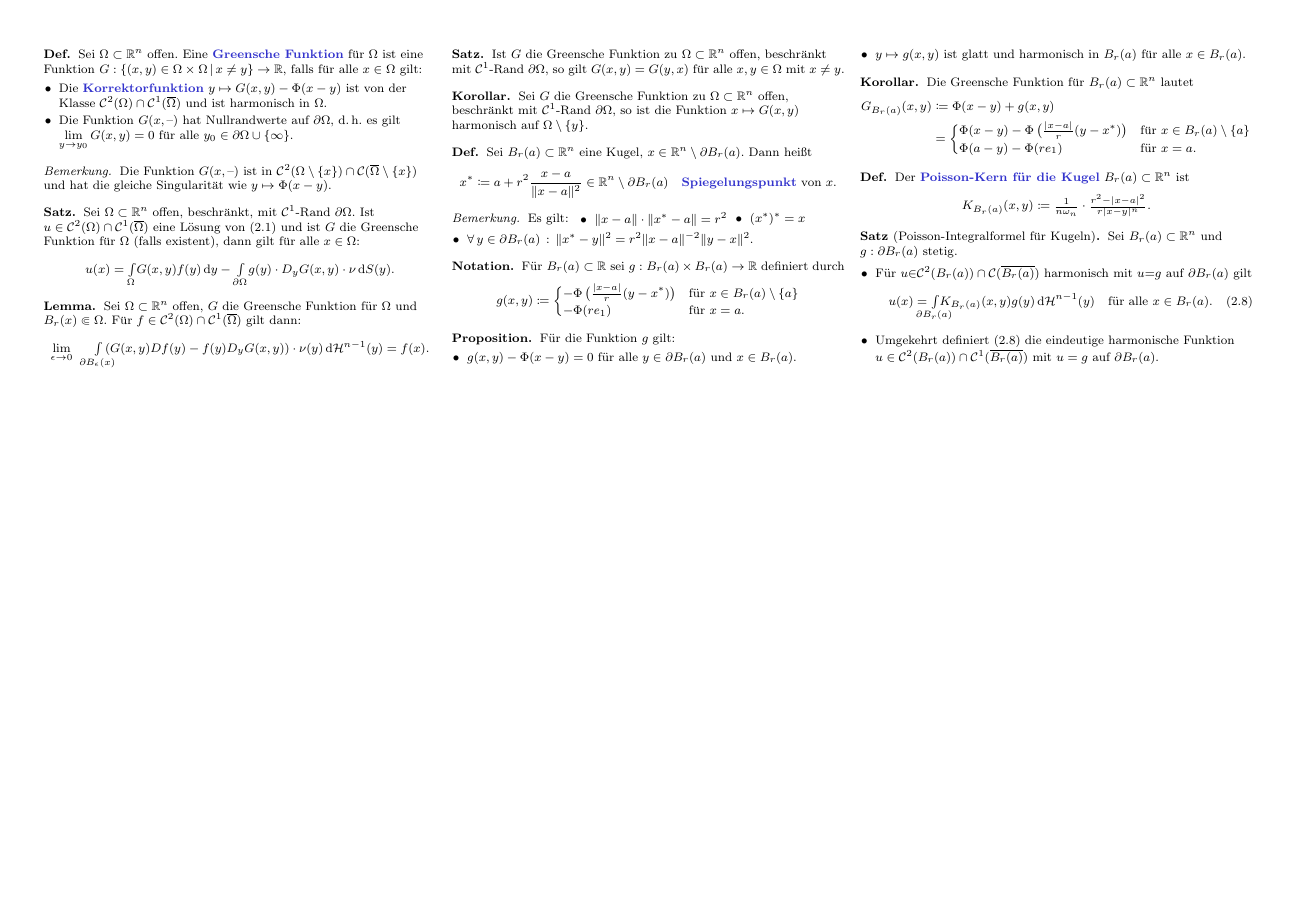
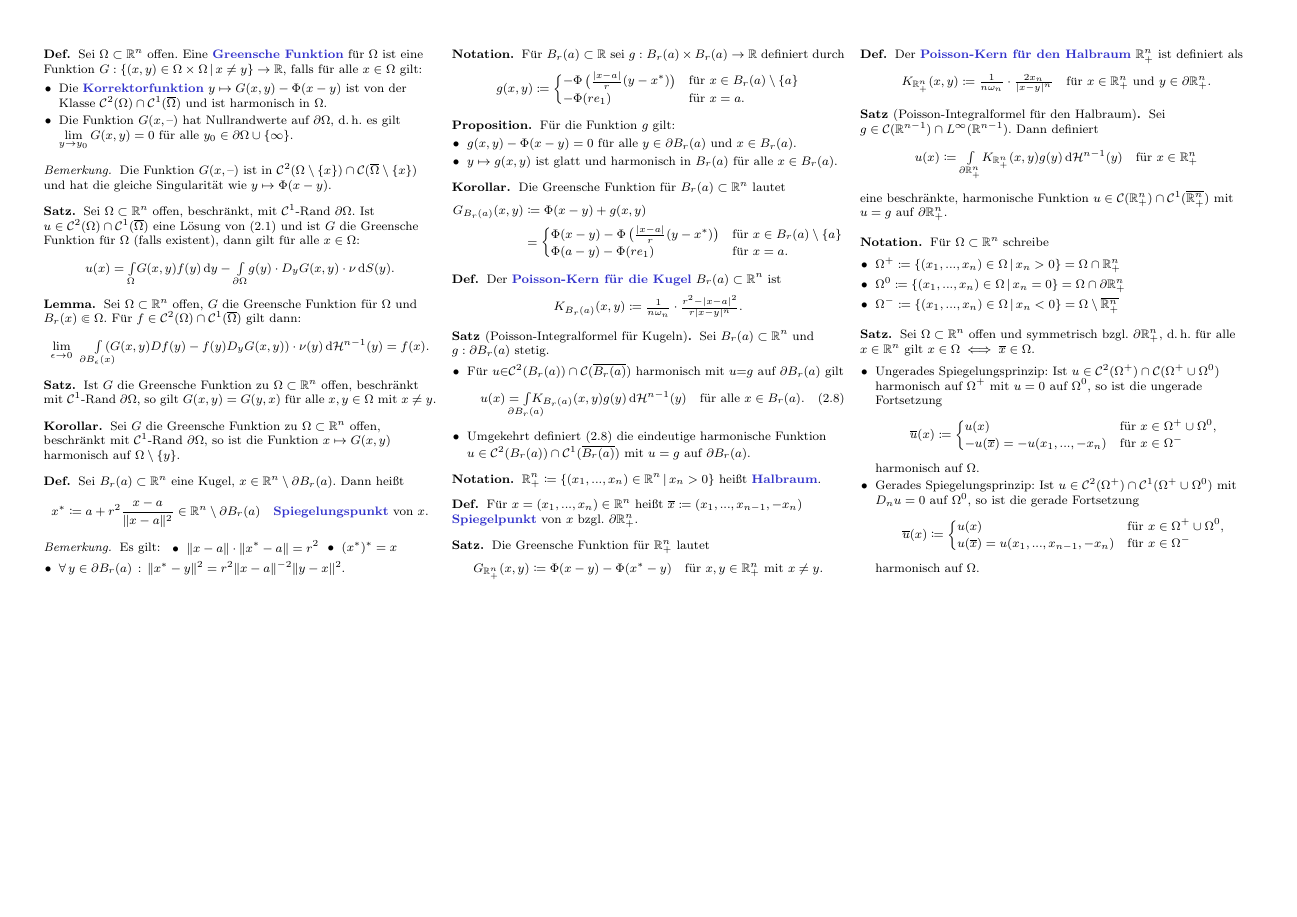
Before and after one commit to timjb/uni-spicker, a LaTeX document (pde.tex): page 3 of 3. Compiled offline with pdfLaTeX.

Commit message:
Erster Teil der PDGL-Vorlesung vom 8.5.2014: Poisson-Gleichung auf dem Halbraum

```diff
--- a/pde.tex
+++ b/pde.tex
@@ -681,4 +681,74 @@
 % * Punkt 1 ist für $a=x$ die MW-Eigenschaft undermöglicht Herleitung einer speziellen Harnack-Ungleichung
 % * Punkt 2 ist Satz mit expliziter Lösungsformel und wird als Satz von Schwarz bezeichnet.
 
+% Vorlesung vom 8.5.2014
+
+\begin{nota}
+  $\R^n_+ \coloneqq \Set{ (x_1, ..., x_n) \in \R^n }{ x_n > 0 }$ heißt \emph{Halbraum}.
+\end{nota}
+
+\begin{defn}
+  Für $x = (x_1, ..., x_n) \in \R^n$ heißt $\overline{x} \coloneqq (x_1, ..., x_{n-1}, - x_n)$ \emph{Spiegelpunkt} von $x$ bzgl. $\partial \R^n_+$.
+\end{defn}
+
+\begin{satz}
+  Die Greensche Funktion für $\R^n_+$ lautet
+  \[
+    G_{\R^n_+}(x, y) \coloneqq \Phi(x - y) - \Phi(x^* - y) \quad
+    \text{für $x, y \in \R^n_+$ mit $x \not= y$.}
+  \]
+\end{satz}
+
+\begin{defn}
+  Der \emph{Poisson-Kern für den Halbraum} $\R^n_+$ ist definiert als
+  \[
+    K_{\R^n_+}(x, y) \coloneqq \tfrac{1}{n \omega_n} \cdot \tfrac{2 x_n}{\abs{x-y}^n} \quad
+    \text{für $x \in \R^n_+$ und $y \in \partial \R^n_+$.}
+  \]
+\end{defn}
+
+\begin{satz}[Poisson-Integralformel für den Halbraum]
+  Sei $g \in \mathcal{C}(\R^{n-1}) \cap L^\infty(\R^{n-1})$. Dann definiert
+  \[
+    u(x) \coloneqq \Int{\partial \R^n_+}{}{K_{\R^n_+}(x, y) g(y)}{\HM^{n-1}(y)} \quad
+    \text{für $x \in \R^n_+$}
+  \]
+  eine beschränkte, harmonische Funktion $u \in \mathcal{C}(\R^n_+) \cap \mathcal{C}^1(\overline{\R^n_+})$ mit $u = g$ auf $\partial \R^n_+$.
+\end{satz}
+
+\begin{nota}
+  Für $\Omega \subset \R^n$ schreibe
+  \begin{itemize}
+    \item $\Omega^+ \coloneqq \Set{(x_1, ..., x_n) \in \Omega}{x_n > 0} = \Omega \cap \R^n_+$
+    \item $\Omega^0 \coloneqq \Set{(x_1, ..., x_n) \in \Omega}{x_n = 0} = \Omega \cap \partial \R^n_+$
+    \item $\Omega^- \coloneqq \Set{(x_1, ..., x_n) \in \Omega}{x_n < 0} = \Omega \setminus \overline{\R^n_+}$
+  \end{itemize}
+\end{nota}
+
+\begin{satz}
+  Sei $\Omega \subset \R^n$ offen und symmetrisch bzgl. $\partial \R^n_+$, d.\,h. für alle $x \in \R^n$ gilt $x \in \Omega \iff \overline{x} \in \Omega$.
+  \begin{itemize}
+    \item Ungerades Spiegelungsprinzip: Ist $u \in \mathcal{C}^2(\Omega^+) \cap \mathcal{C}(\Omega^+ \cup \Omega^0)$ harmonisch auf $\Omega^+$ mit $u = 0$ auf $\Omega^0$, so ist die ungerade Fortsetzung
+    \[
+      \overline{u}(x) \coloneqq \begin{cases}
+        u(x) & \text{für $x \in \Omega^+ \cup \Omega^0$,}\\
+        -u(\overline{x}) = -u(x_1, ..., -x_n) & \text{für $x \in \Omega^-$}
+      \end{cases}
+    \]
+    harmonisch auf $\Omega$.
+    \item Gerades Spiegelungsprinzip: Ist $u \in \mathcal{C}^2(\Omega^+) \cap \mathcal{C}^1(\Omega^+ \cup \Omega^0)$ mit $D_n u = 0$ auf $\Omega^0$, so ist die gerade Fortsetzung
+    \[
+      \overline{u}(x) \coloneqq \begin{cases}
+        u(x) & \text{für $x \in \Omega^+ \cup \Omega^0$,}\\
+        u(\overline{x}) = u(x_1, ..., x_{n-1}, -x_n) & \text{für $x \in \Omega^-$}
+      \end{cases}
+    \]
+    harmonisch auf $\Omega$.
+  \end{itemize}
+\end{satz}
+
+% Kapitel 2.4. Die Perron-Methode
+
+% TODO
+
 \end{document}
```
Also changed, not shown: pde.pdf.
